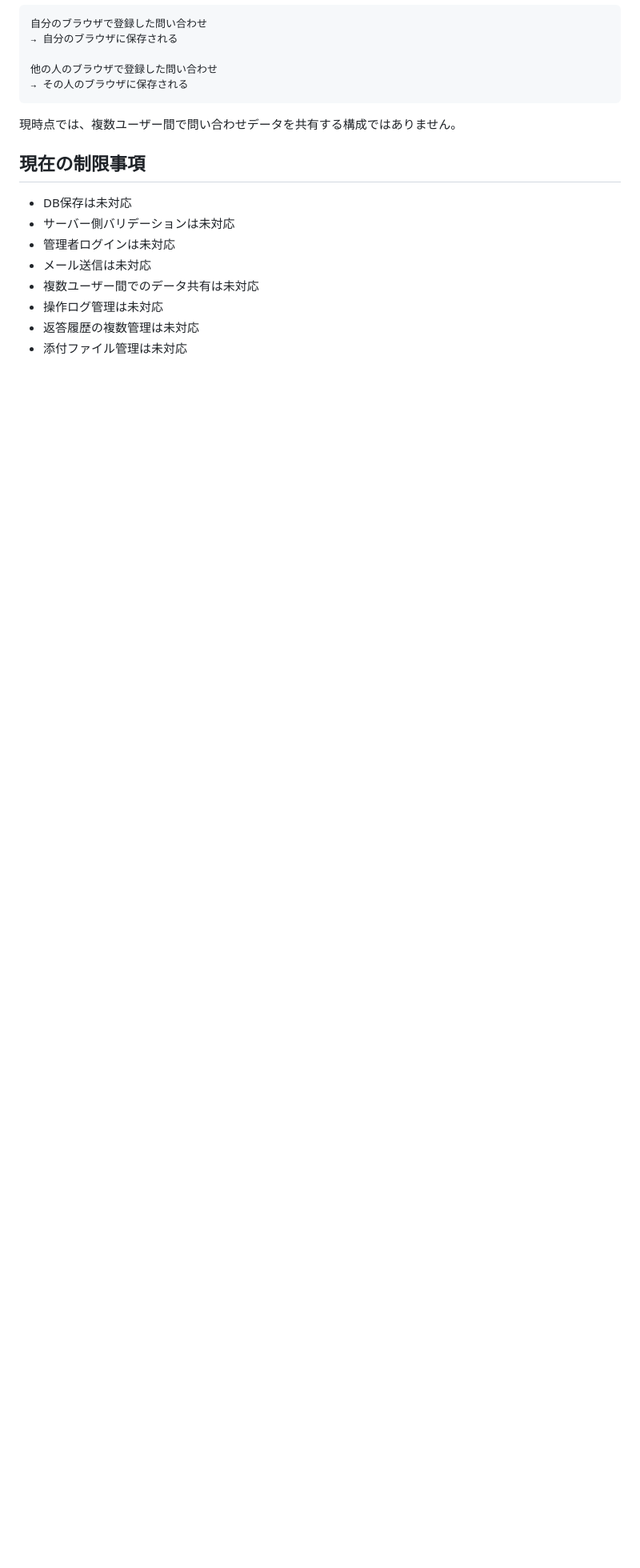
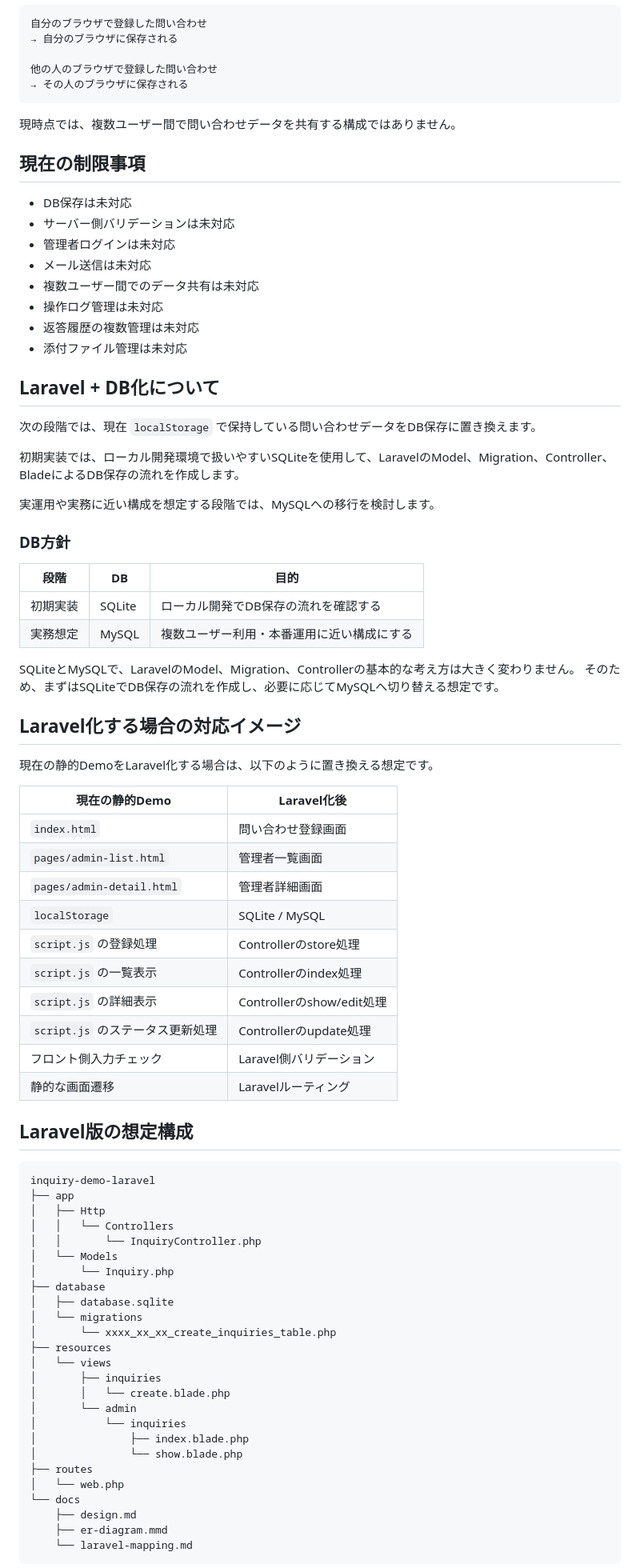
Before and after one commit to yuyamitsu/inquiry-demo, a Markdown page: README.md, the part around one of its changes. Shown at 80% size. Drawn GitHub-style; blank space fills up the shorter version.

````diff
--- a/README.md
+++ b/README.md
@@ -253,3 +255,68 @@ CSS、JavaScript、画像などの静的ファイルは `assets` ディレクト
 * 返答履歴の複数管理は未対応
 * 添付ファイル管理は未対応
 
+## Laravel + DB化について
+
+次の段階では、現在 `localStorage` で保持している問い合わせデータをDB保存に置き換えます。
+
+初期実装では、ローカル開発環境で扱いやすいSQLiteを使用して、LaravelのModel、Migration、Controller、BladeによるDB保存の流れを作成します。
+
+実運用や実務に近い構成を想定する段階では、MySQLへの移行を検討します。
+
+### DB方針
+
+| 段階   | DB     | 目的                    |
+| ---- | ------ | --------------------- |
+| 初期実装 | SQLite | ローカル開発でDB保存の流れを確認する   |
+| 実務想定 | MySQL  | 複数ユーザー利用・本番運用に近い構成にする |
+
+SQLiteとMySQLで、LaravelのModel、Migration、Controllerの基本的な考え方は大きく変わりません。
+そのため、まずはSQLiteでDB保存の流れを作成し、必要に応じてMySQLへ切り替える想定です。
+
+## Laravel化する場合の対応イメージ
+
+現在の静的DemoをLaravel化する場合は、以下のように置き換える想定です。
+
+| 現在の静的Demo                 | Laravel化後              |
+| ------------------------- | ---------------------- |
+| `index.html`              | 問い合わせ登録画面              |
+| `pages/admin-list.html`   | 管理者一覧画面                |
+| `pages/admin-detail.html` | 管理者詳細画面                |
+| `localStorage`            | SQLite / MySQL         |
+| `script.js` の登録処理         | Controllerのstore処理     |
+| `script.js` の一覧表示         | Controllerのindex処理     |
+| `script.js` の詳細表示         | Controllerのshow/edit処理 |
+| `script.js` のステータス更新処理    | Controllerのupdate処理    |
+| フロント側入力チェック               | Laravel側バリデーション        |
+| 静的な画面遷移                   | Laravelルーティング          |
+
+## Laravel版の想定構成
+
+```text
+inquiry-demo-laravel
+├── app
+│   ├── Http
+│   │   └── Controllers
+│   │       └── InquiryController.php
+│   └── Models
+│       └── Inquiry.php
+├── database
+│   ├── database.sqlite
+│   └── migrations
+│       └── xxxx_xx_xx_create_inquiries_table.php
+├── resources
+│   └── views
+│       ├── inquiries
+│       │   └── create.blade.php
+│       └── admin
+│           └── inquiries
+│               ├── index.blade.php
+│               └── show.blade.php
+├── routes
+│   └── web.php
+└── docs
+    ├── design.md
+    ├── er-diagram.mmd
+    └── laravel-mapping.md
+```
+
````
Also changed, not shown: other parts of README.md (+52 -46 lines).
